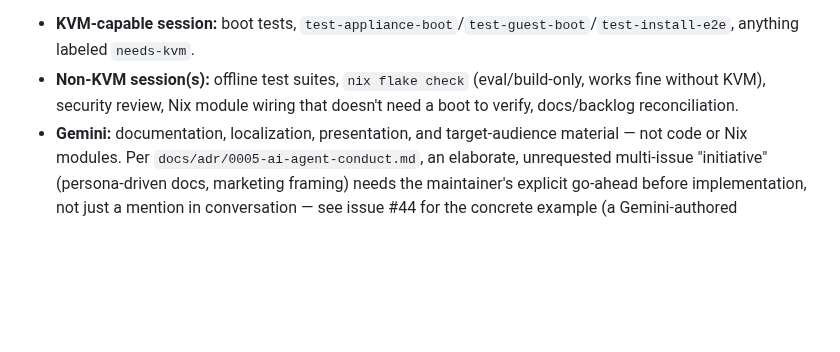
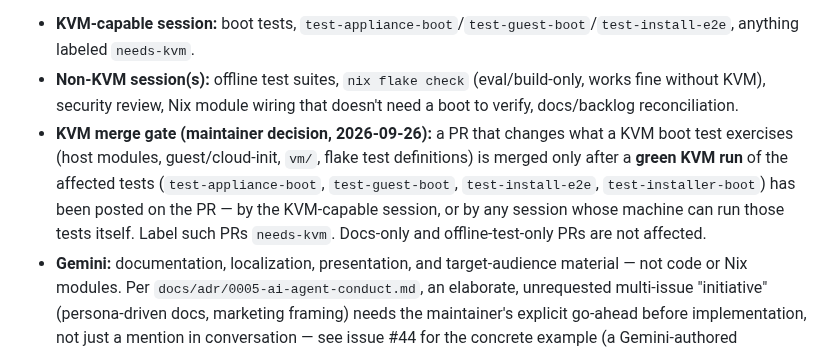
Before and after one commit to EduardWitteveen/dawo-appliance, a Markdown page: AGENTS.md, the part around the change. Drawn GitHub-style; blank space fills up the shorter version.

Commit message:
docs(agents): KVM merge gate for PRs that affect boot tests
Maintainer decision (2026-09-26): a PR that changes what a KVM boot test
exercises is merged only after a green KVM run of the affected tests has been
posted on the PR, by the KVM-capable session or by any session that can run
those tests itself. Such PRs carry the needs-kvm label. Docs-only and
offline-test-only PRs are unaffected.

Refs #64

```diff
--- a/AGENTS.md
+++ b/AGENTS.md
@@ -95,6 +95,7 @@ At least three sessions work this repo at once: two Claude Code sessions (one on
 
 - **KVM-capable session:** boot tests, `test-appliance-boot`/`test-guest-boot`/`test-install-e2e`, anything labeled `needs-kvm`.
 - **Non-KVM session(s):** offline test suites, `nix flake check` (eval/build-only, works fine without KVM), security review, Nix module wiring that doesn't need a boot to verify, docs/backlog reconciliation.
+- **KVM merge gate (maintainer decision, 2026-09-26):** a PR that changes what a KVM boot test exercises (host modules, guest/cloud-init, `vm/`, flake test definitions) is merged only after a **green KVM run** of the affected tests (`test-appliance-boot`, `test-guest-boot`, `test-install-e2e`, `test-installer-boot`) has been posted on the PR — by the KVM-capable session, or by any session whose machine can run those tests itself. Label such PRs `needs-kvm`. Docs-only and offline-test-only PRs are not affected.
 - **Gemini:** documentation, localization, presentation, and target-audience material — not code or Nix modules. Per `docs/adr/0005-ai-agent-conduct.md`, an elaborate, unrequested multi-issue "initiative" (persona-driven docs, marketing framing) needs the maintainer's explicit go-ahead before implementation, not just a mention in conversation — see issue #44 for the concrete example (a Gemini-authored `README.nl.md` was merged, then reverted, for exactly this reason).
 - Shared working directories are a real hazard: a background agent's Bash tool and a live interactive session can end up pointed at the same checkout. Before switching/resetting a branch, check `git status --short` for surprises; if something unexpected is mid-flight, use `git worktree add` into a separate directory instead of touching the shared one.
 
```
